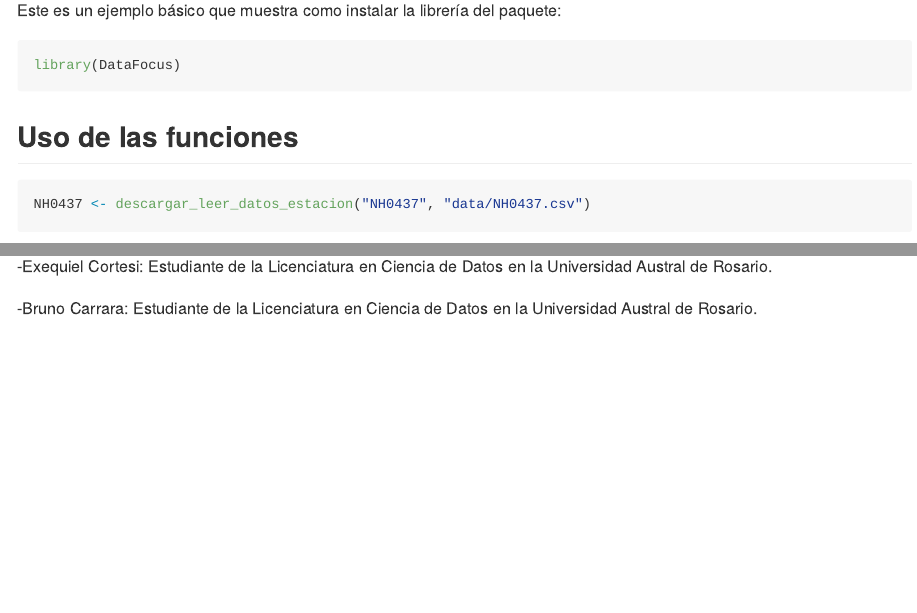
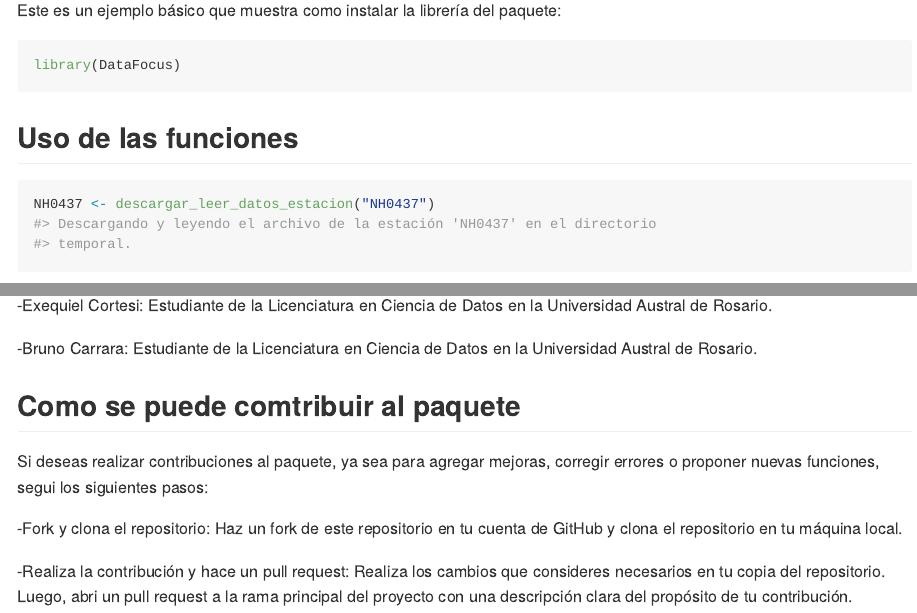
Before and after one commit to Execortesi/DataFocus, an R Markdown document (README.Rmd): the page in a window 1100 px wide, from 970 px down before the commit and from 950 px down after it, so that both start at the same text, and a second part further down, joined at a grey line. The pictures show the output file README.md that the author committed with the source, drawn offline in the style of GitHub.

Commit message:
Completo readme

````diff
--- a/README.Rmd
+++ b/README.Rmd
@@ -46,7 +46,7 @@ library(DataFocus)
 ## Uso de las funciones
 
 ```{r}
-NH0437 <- descargar_leer_datos_estacion("NH0437", "data/NH0437.csv")
+NH0437 <- descargar_leer_datos_estacion("NH0437")
 ```
 ```{r}
 library(ggplot2)
@@ -61,3 +61,11 @@ tabla_resumen_temperatura(NH0437)
   -Exequiel Cortesi: Estudiante de la Licenciatura en Ciencia de Datos en la Universidad Austral de Rosario.
 
   -Bruno Carrara: Estudiante de la Licenciatura en Ciencia de Datos en la Universidad Austral de Rosario.
+
+## Como se puede comtribuir al paquete
+
+Si deseas realizar contribuciones al paquete, ya sea para agregar mejoras, corregir errores o proponer nuevas funciones, segui los siguientes pasos:
+
+  -Fork y clona el repositorio: Haz un fork de este repositorio en tu cuenta de GitHub y clona el repositorio en tu máquina local.
+
+  -Realiza la contribución y hace un pull request: Realiza los cambios que consideres necesarios en tu copia del repositorio. Luego, abri un pull request a la rama principal del proyecto con una descripción clara del propósito de tu contribución.
````
Also changed, not shown: README.md.
